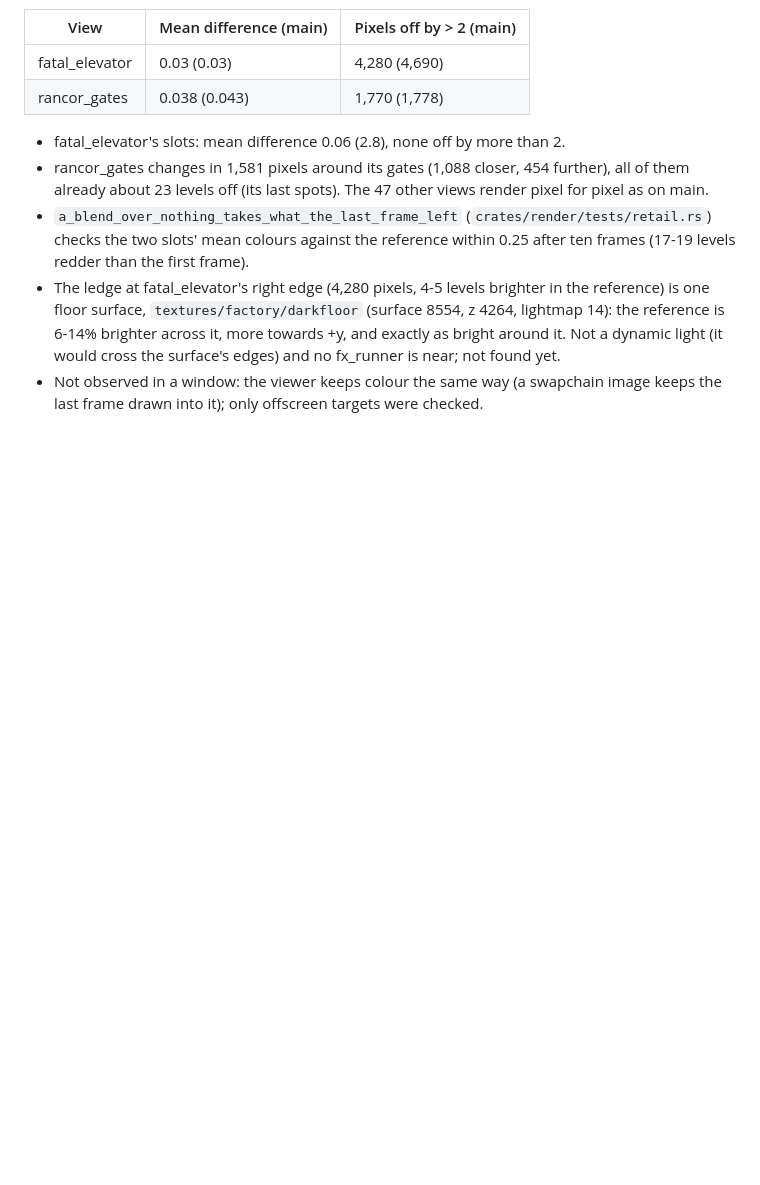
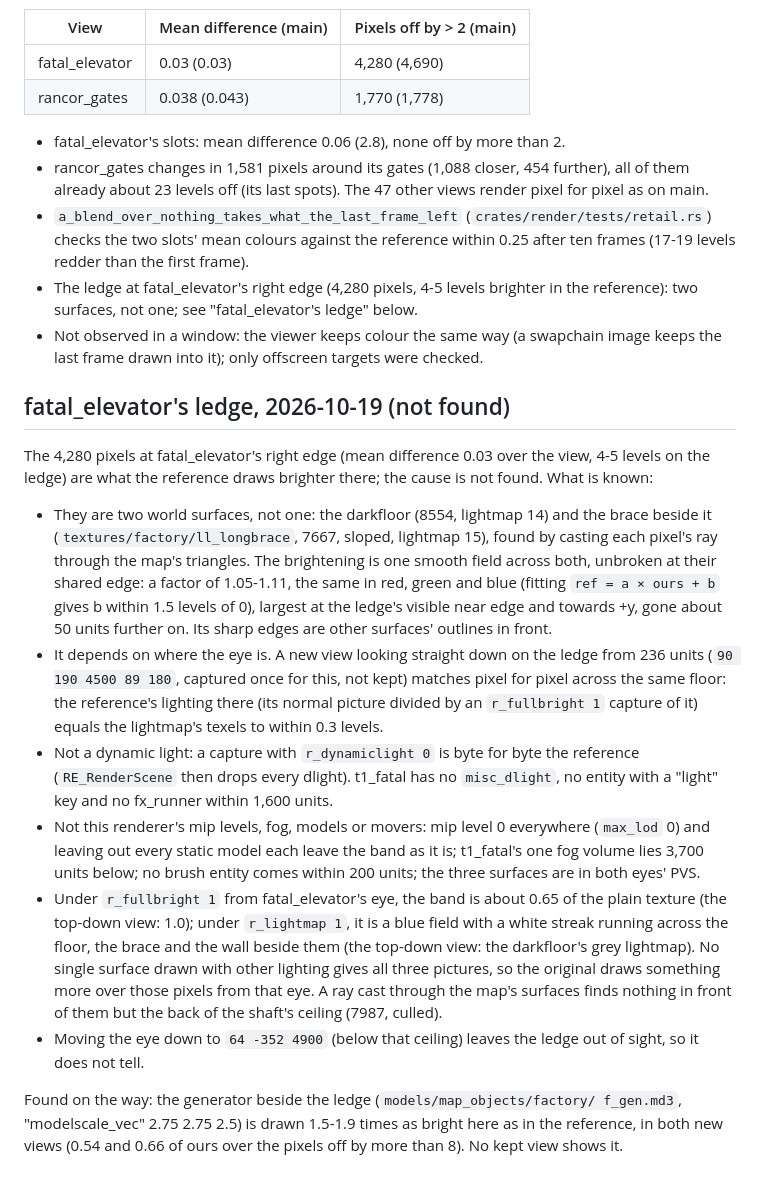
Before and after one commit to cmprssd/swjkja, a Markdown page: docs/BASELINE.md, the part around the change. Drawn GitHub-style; blank space fills up the shorter version.

Commit message:
docs(baseline): fatal_elevator's ledge, what it is not (#90)
The ledge left from #89 is two surfaces (the darkfloor and the brace beside
it), brightened by one smooth field that depends on the eye: a top-down view
of the same floor matches pixel for pixel. Diagnostic captures rule out
dynamic lights (r_dynamiclight 0 is byte for byte the reference), and this
renderer's mips, fog, models, movers and PVS. Under r_fullbright and
r_lightmap the band shows something no single surface's lighting gives, so
the original draws more over those pixels from that eye; not found yet.
Also records the generator model beside it, drawn 1.5-1.9x too bright here.


Claude-Session: https://claude.ai/code/session_01JkKt74XWaxCpe3SEn1ycKG

Co-authored-by: Claude Opus 5.5 <noreply@anthropic.com>

```diff
--- a/docs/BASELINE.md
+++ b/docs/BASELINE.md
@@ -1900,9 +1900,46 @@ picture as 30 and 100 frames on every view).
   (`crates/render/tests/retail.rs`) checks the two slots' mean colours against the
   reference within 0.25 after ten frames (17-19 levels redder than the first frame).
 - The ledge at fatal_elevator's right edge (4,280 pixels, 4-5 levels brighter in the
-  reference) is one floor surface, `textures/factory/darkfloor` (surface 8554, z
-  4264, lightmap 14): the reference is 6-14% brighter across it, more towards +y,
-  and exactly as bright around it. Not a dynamic light (it would cross the
-  surface's edges) and no fx_runner is near; not found yet.
+  reference): two surfaces, not one; see "fatal_elevator's ledge" below.
 - Not observed in a window: the viewer keeps colour the same way (a swapchain image
   keeps the last frame drawn into it); only offscreen targets were checked.
+
+## fatal_elevator's ledge, 2026-10-19 (not found)
+
+The 4,280 pixels at fatal_elevator's right edge (mean difference 0.03 over the view,
+4-5 levels on the ledge) are what the reference draws brighter there; the cause is
+not found. What is known:
+
+- They are two world surfaces, not one: the darkfloor (8554, lightmap 14) and the
+  brace beside it (`textures/factory/ll_longbrace`, 7667, sloped, lightmap 15),
+  found by casting each pixel's ray through the map's triangles. The brightening is
+  one smooth field across both, unbroken at their shared edge: a factor of 1.05-1.11,
+  the same in red, green and blue (fitting `ref = a × ours + b` gives b within 1.5
+  levels of 0), largest at the ledge's visible near edge and towards +y, gone about
+  50 units further on. Its sharp edges are other surfaces' outlines in front.
+- It depends on where the eye is. A new view looking straight down on the ledge
+  from 236 units (`90 190 4500 89 180`, captured once for this, not kept) matches
+  pixel for pixel across the same floor: the reference's lighting there (its normal
+  picture divided by an `r_fullbright 1` capture of it) equals the lightmap's texels
+  to within 0.3 levels.
+- Not a dynamic light: a capture with `r_dynamiclight 0` is byte for byte the
+  reference (`RE_RenderScene` then drops every dlight). t1_fatal has no
+  `misc_dlight`, no entity with a "light" key and no fx_runner within 1,600 units.
+- Not this renderer's mip levels, fog, models or movers: mip level 0 everywhere
+  (`max_lod` 0) and leaving out every static model each leave the band as it is;
+  t1_fatal's one fog volume lies 3,700 units below; no brush entity comes within 200
+  units; the three surfaces are in both eyes' PVS.
+- Under `r_fullbright 1` from fatal_elevator's eye, the band is about 0.65 of the
+  plain texture (the top-down view: 1.0); under `r_lightmap 1`, it is a blue field
+  with a white streak running across the floor, the brace and the wall beside them
+  (the top-down view: the darkfloor's grey lightmap). No single surface drawn with
+  other lighting gives all three pictures, so the original draws something more
+  over those pixels from that eye. A ray cast through the map's surfaces finds
+  nothing in front of them but the back of the shaft's ceiling (7987, culled).
+- Moving the eye down to `64 -352 4900` (below that ceiling) leaves the ledge out of
+  sight, so it does not tell.
+
+Found on the way: the generator beside the ledge (`models/map_objects/factory/
+f_gen.md3`, "modelscale_vec" 2.75 2.75 2.5) is drawn 1.5-1.9 times as bright here as
+in the reference, in both new views (0.54 and 0.66 of ours over the pixels off by
+more than 8). No kept view shows it.
```
